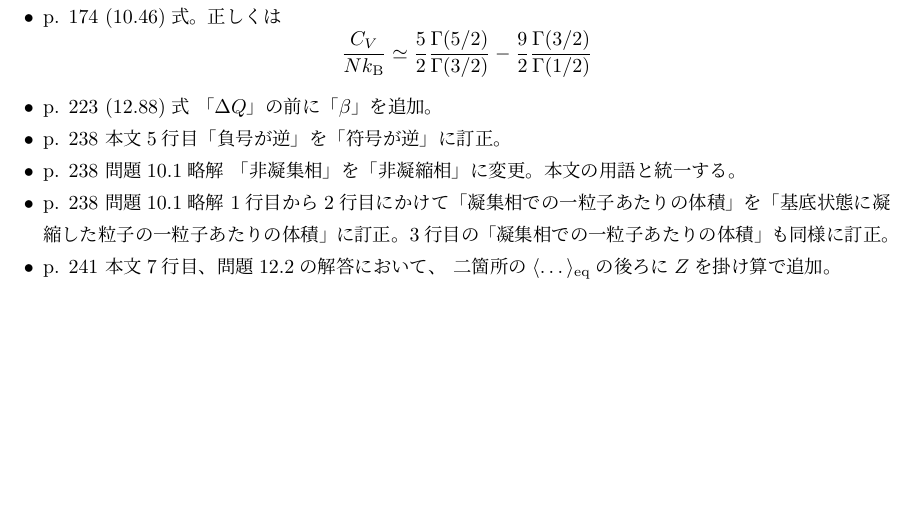
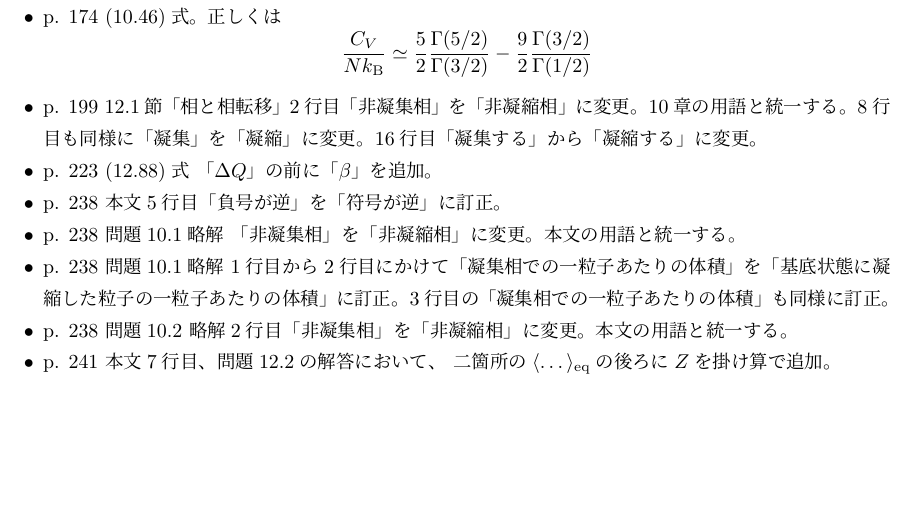
Before and after one commit to stsykw/StatisticalMechanics-support, a LaTeX document (corrections.tex): part of the page, cut so that both start at the same text. Compiled offline with upLaTeX and dvipdfmx.

Commit message:
update corrections

```diff
--- a/corrections.tex
+++ b/corrections.tex
@@ -26,6 +26,8 @@ p. 174 (10.46)式。
  \dfrac{9}{2} \dfrac{\Gamma(3/2)}{\Gamma(1/2)}
 \]
 \item
+p. 199 12.1節「相と相転移」2行目「非凝集相」を「非凝縮相」に変更。10章の用語と統一する。8行目も同様に「凝集」を「凝縮」に変更。16行目「凝集する」から「凝縮する」に変更。
+\item
 p. 223 (12.88)式 「$\Delta Q$」の前に「$\beta$」を追加。
 \item
 p. 238 本文5行目「負号が逆」を「符号が逆」に訂正。
@@ -35,6 +37,8 @@ p. 238 問題10.1略解 「非凝集相」を「非凝縮相」に変更。本
 p. 238 問題10.1略解 1行目から2行目にかけて「凝集相での一粒子あたりの体積」を「基底状態に凝縮した粒子の一粒子あたりの体積」に訂正。
 3行目の「凝集相での一粒子あたりの体積」も同様に訂正。
 \item
+p. 238 問題10.2 略解2行目「非凝集相」を「非凝縮相」に変更。本文の用語と統一する。
+\item
 p. 241 本文7行目、問題12.2の解答において、 二箇所の$\langle \dots \rangle_{\mathrm{eq}}$の後ろに$Z$を掛け算で追加。
 \end{itemize}
 \end{document}
```
Also changed, not shown: corrections.pdf.
